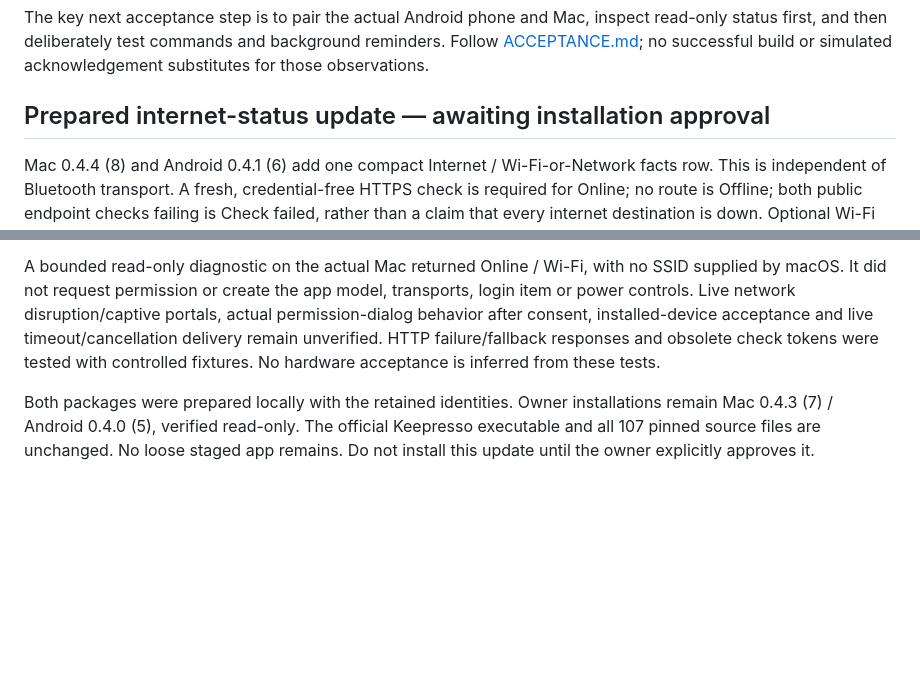
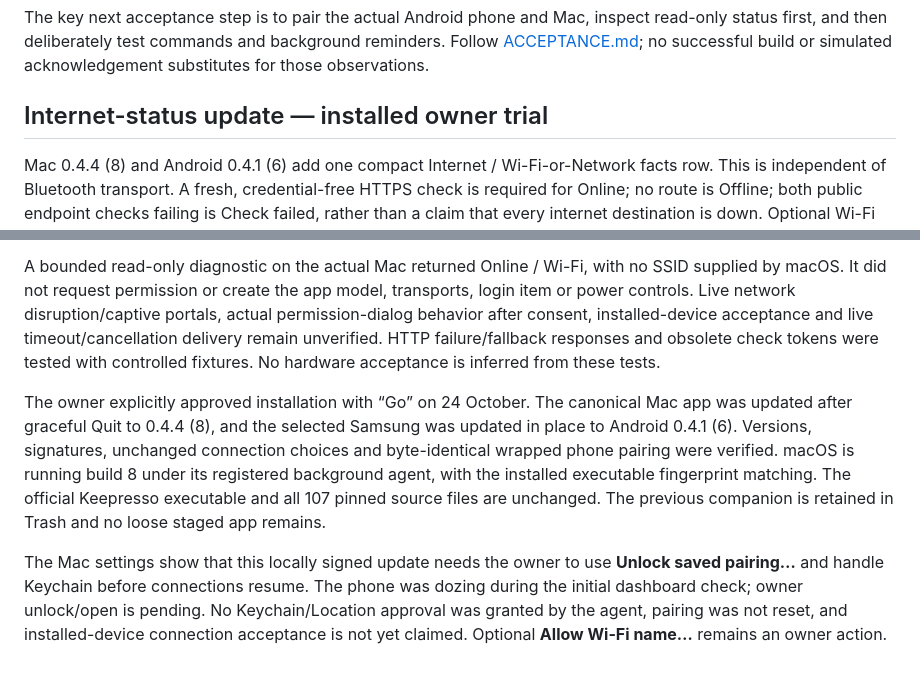
Before and after one commit to gbettineschi/keepresso-mobile, a Markdown page: docs/IMPLEMENTATION.md, 2 parts joined by grey strips. Rendered like a GitHub page; blank space fills up the shorter version.

Commit message:
Record approved in-place owner trial update

```diff
--- a/docs/IMPLEMENTATION.md
+++ b/docs/IMPLEMENTATION.md
@@ -31,7 +31,7 @@ The repository is public. The Android and Mac applications implement nearby and
 
 The key next acceptance step is to pair the actual Android phone and Mac, inspect read-only status first, and then deliberately test commands and background reminders. Follow [ACCEPTANCE.md](ACCEPTANCE.md); no successful build or simulated acknowledgement substitutes for those observations.
 
-## Prepared internet-status update — awaiting installation approval
+## Internet-status update — installed owner trial
 
 Mac 0.4.4 (8) and Android 0.4.1 (6) add one compact Internet / Wi-Fi-or-Network facts row. This is independent of Bluetooth transport. A fresh, credential-free HTTPS check is required for Online; no route is Offline; both public endpoint checks failing is Check failed, rather than a claim that every internet destination is down. Optional Wi-Fi name access requests macOS Location authorization only from the settings button. See [protocol](protocol.md) and [recovery](RECOVERY.md) for refresh timing, privacy and setup.
 
@@ -39,4 +39,6 @@ Verification on 24 October: 104 Swift, 68 Kotlin core and 18 relay tests passed;
 
 A bounded read-only diagnostic on the actual Mac returned Online / Wi-Fi, with no SSID supplied by macOS. It did not request permission or create the app model, transports, login item or power controls. Live network disruption/captive portals, actual permission-dialog behavior after consent, installed-device acceptance and live timeout/cancellation delivery remain unverified. HTTP failure/fallback responses and obsolete check tokens were tested with controlled fixtures. No hardware acceptance is inferred from these tests.
 
-Both packages were prepared locally with the retained identities. Owner installations remain Mac 0.4.3 (7) / Android 0.4.0 (5), verified read-only. The official Keepresso executable and all 107 pinned source files are unchanged. No loose staged app remains. Do not install this update until the owner explicitly approves it.
+The owner explicitly approved installation with “Go” on 24 October. The canonical Mac app was updated after graceful Quit to 0.4.4 (8), and the selected Samsung was updated in place to Android 0.4.1 (6). Versions, signatures, unchanged connection choices and byte-identical wrapped phone pairing were verified. macOS is running build 8 under its registered background agent, with the installed executable fingerprint matching. The official Keepresso executable and all 107 pinned source files are unchanged. The previous companion is retained in Trash and no loose staged app remains.
+
+The Mac settings show that this locally signed update needs the owner to use **Unlock saved pairing…** and handle Keychain before connections resume. The phone was dozing during the initial dashboard check; owner unlock/open is pending. No Keychain/Location approval was granted by the agent, pairing was not reset, and installed-device connection acceptance is not yet claimed. Optional **Allow Wi-Fi name…** remains an owner action.
```
